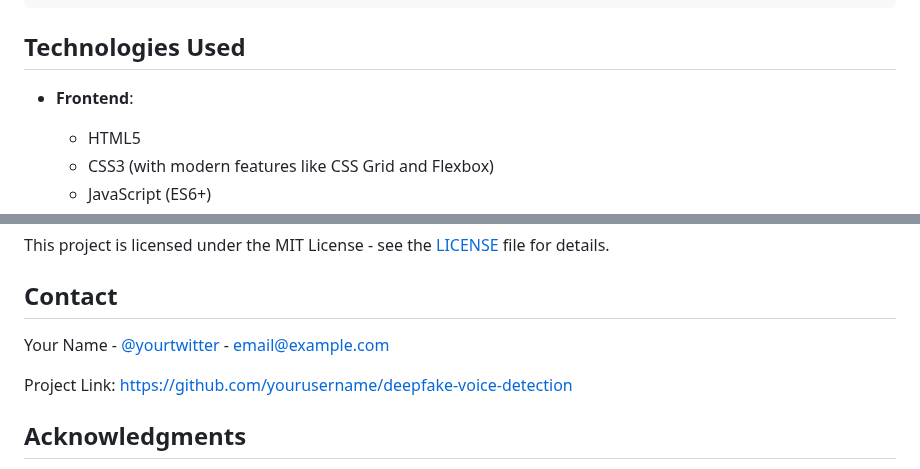
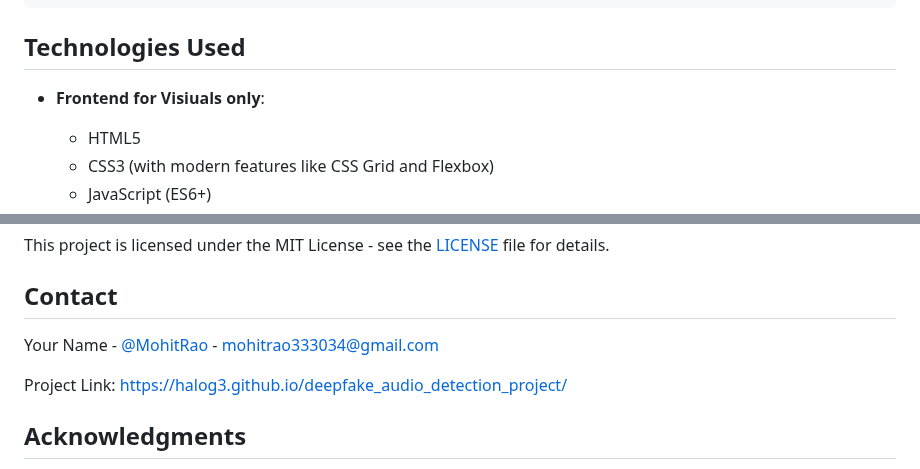
Before and after one commit to HaloG3/deepfake_audio_detection_project, a Markdown page: README.md, 2 parts joined by grey strips. Rendered like a GitHub page.

Commit message:
Update README.md
contact details added

```diff
--- a/README.md
+++ b/README.md
@@ -32,7 +32,7 @@ deepfake-voice-detection/
 
 ## Technologies Used
 
-- **Frontend**:
+- **Frontend for Visiuals only**:
   - HTML5
   - CSS3 (with modern features like CSS Grid and Flexbox)
   - JavaScript (ES6+)
@@ -110,9 +110,9 @@ This project is licensed under the MIT License - see the [LICENSE](LICENSE) file
 
 ## Contact
 
-Your Name - [@yourtwitter](https://twitter.com/yourtwitter) - email@example.com
+Your Name - [@MohitRao](https://twitter.com/@MOHITRao1361581) - mohitrao333034@gmail.com
 
-Project Link: [https://github.com/yourusername/deepfake-voice-detection](https://github.com/yourusername/deepfake-voice-detection)
+Project Link: [https://halog3.github.io/deepfake_audio_detection_project/](https://halog3.github.io/deepfake_audio_detection_project/)
 
 ## Acknowledgments
 
```
